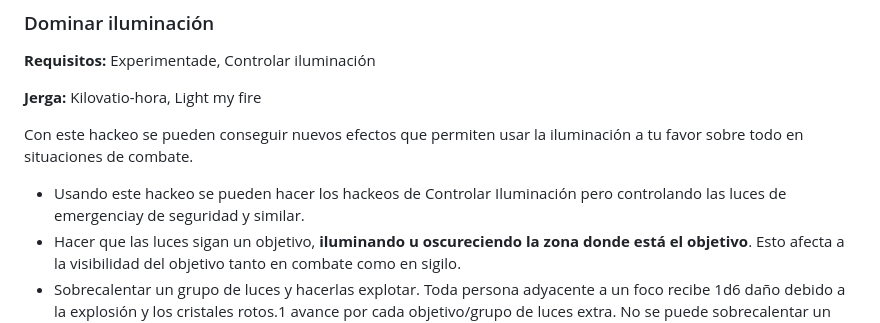
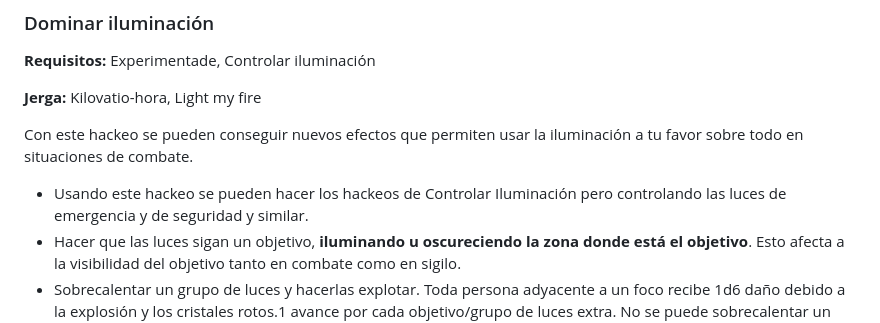
Before and after one commit to gwannon/bosque-Sh3rW00d, a Markdown page: 02Reglas.md, the part around the change. GitHub-like rendering.

```diff
--- a/02Reglas.md
+++ b/02Reglas.md
@@ -665,7 +665,7 @@ XXX
 
  Con este hackeo se pueden conseguir nuevos efectos que permiten usar la iluminación a tu favor sobre todo en situaciones de combate.
 
-* Usando este hackeo se pueden hacer los hackeos de Controlar Iluminación pero controlando las luces de emergenciay de seguridad y similar.
+* Usando este hackeo se pueden hacer los hackeos de Controlar Iluminación pero controlando las luces de emergencia y de seguridad y similar.
 * Hacer que las luces sigan un objetivo, **iluminando u oscureciendo la zona donde está el objetivo**. Esto afecta a la visibilidad del objetivo tanto en combate como en sigilo.
 * Sobrecalentar un grupo de luces y hacerlas explotar. Toda persona adyacente a un foco recibe 1d6 daño debido a la explosión y los cristales rotos.1 avance por cada objetivo/grupo de luces extra. No se puede sobrecalentar un grupo de iluminación ya sobrecalentado.
 
```
Also changed, not shown: 04Bestiario.md (+3 -3 lines).
